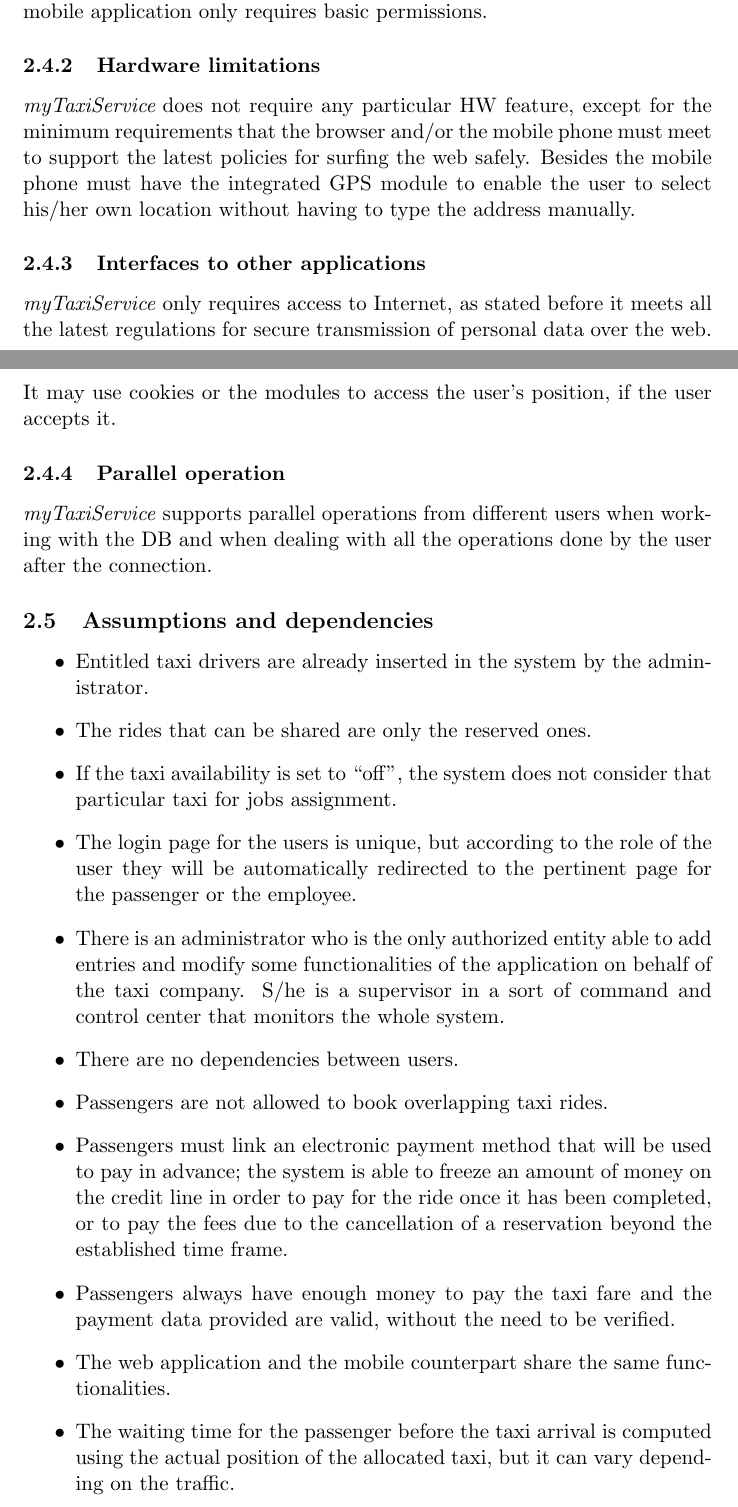
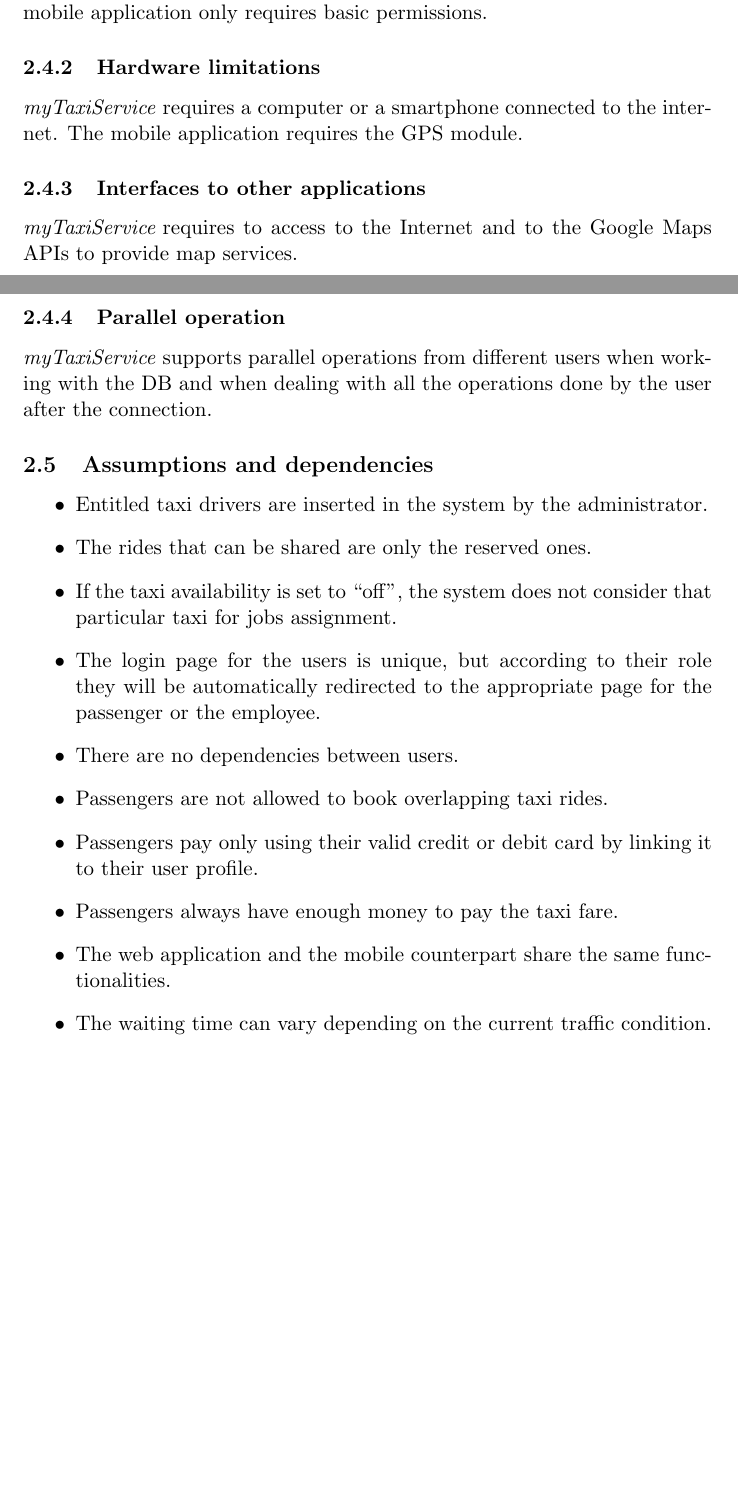
Before and after one commit to alessandrobaldassari/se2-polimi-baldassari-bendin-giarola, a LaTeX document (RASD/RASD texStudio.tex): two parts of pages 11 and 12 of 29 before the commit and two parts of pages 11 and 12 of 28 after it, joined at a grey line, cut so that both start at the same text, the shorter picture padded with empty space. Compiled offline with pdfLaTeX.

Commit message:
RASD  Revision. Added Administrator. Modified some assumption

```diff
--- a/RASD/RASD texStudio.tex
+++ b/RASD/RASD texStudio.tex
@@ -222,25 +224,24 @@
 
 	\subsubsection{Regulatory Policies \& Safety and security} \mts fulfills all the required policies that regulate the public transportation, in particular the taxi-related ones. Besides it enforces all the requested security and privacy-connected regulations for web based transmission of information; it can make use of cookies to memorize some users' preferences and the browser can request to detect the user's position. The mobile application only requires basic permissions.
 
-	\subsubsection{Hardware limitations} \mts does not require any particular HW feature, except for the minimum requirements that the browser and/or the mobile phone must meet to support the latest policies for surfing the web safely. Besides the mobile phone must have the integrated GPS module to enable the user to select his/her own location without having to type the address manually.
+	\subsubsection{Hardware limitations} \mts requires a computer or a smartphone connected to the internet. The mobile application requires the GPS module.
 
-	\subsubsection{Interfaces to other applications} \mts only requires access to Internet, as stated before it meets all the latest regulations for secure transmission of personal data over the web. It may use cookies or the modules to access the user's position, if the user accepts it.
+	\subsubsection{Interfaces to other applications} \mts requires to access to the Internet and to the Google Maps APIs to provide map services.
 
-	\subsubsection{Parallel operation} \mts supports parallel operations from different users when working	with the DB and when dealing with all the operations done by the user after the connection.
+	\subsubsection{Parallel operation} \mts supports parallel operations from different users when working with the DB and when dealing with all the operations done by the user after the connection.
 
 	\subsection{Assumptions and dependencies}
 		\begin{itemize}
-			\item Entitled taxi drivers are already inserted in the system by the administrator.
+			\item Entitled taxi drivers are inserted in the system by the administrator.
 			\item The rides that can be shared are only the reserved ones.
 			\item If the taxi availability is set to ``off'', the system does not consider that particular taxi for jobs assignment.
-			\item The login page for the users is unique, but according to the role of the user they will be automatically redirected to the pertinent page for the passenger or the employee.
-			\item There is an administrator who is the only authorized entity able to add entries and modify some functionalities of the application on behalf of the taxi company. S/he is a supervisor in a sort of command and control center that monitors the whole system.
+			\item The login page for the users is unique, but according to their role they will be automatically redirected to the appropriate page for the passenger or the employee.
 			\item There are no dependencies between users.
 			\item Passengers are not allowed to book overlapping taxi rides.
-			\item Passengers must link an electronic payment method that will be used to pay in advance; the system is able to freeze an amount of money on the credit line in order to pay for the ride once it has been completed, or to pay the fees due to the cancellation of a reservation beyond the established time frame.
-			\item Passengers always have enough money to pay the taxi fare and the payment data provided are valid, without the need to be verified.
+			\item Passengers pay only using their valid credit or debit card by linking it to their user profile.
+			\item Passengers always have enough money to pay the taxi fare.
 			\item The web application and the mobile counterpart share the same functionalities.
-			\item The waiting time for the passenger before the taxi arrival is computed using the actual position of the allocated taxi, but it can vary depending on the traffic.
+			\item The waiting time can vary depending on the current traffic condition.
 		\end{itemize}
 
 %	\pagebreak
```
Also changed, not shown: RASD/RASD texStudio.pdf, RASD/RASD texStudio.tex (6 more changed lines), 4 other files.
